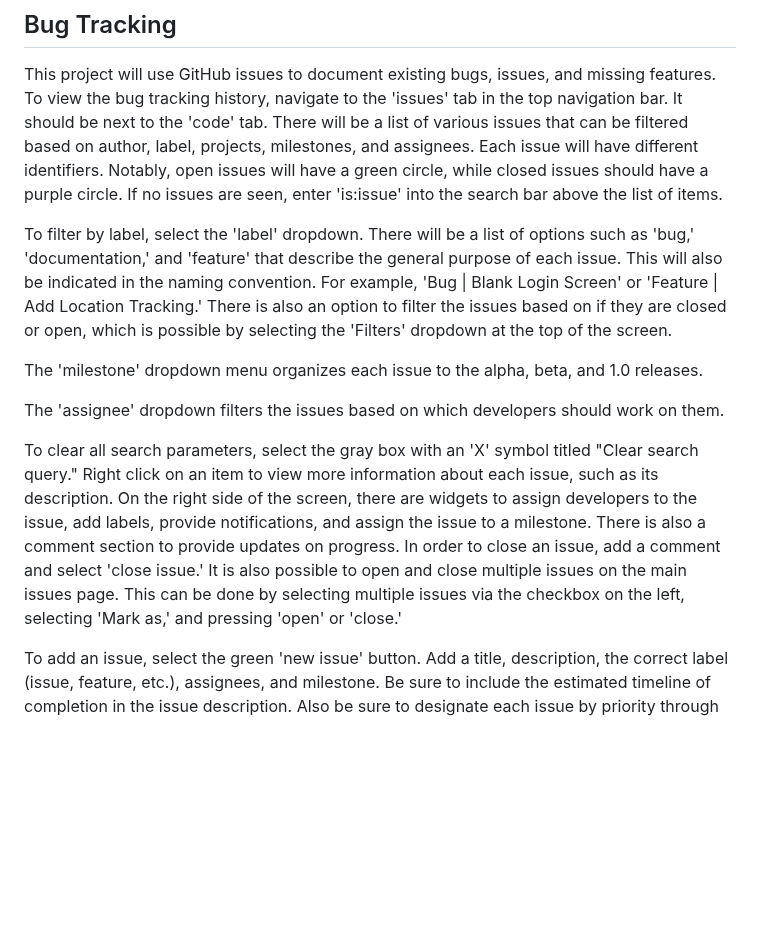
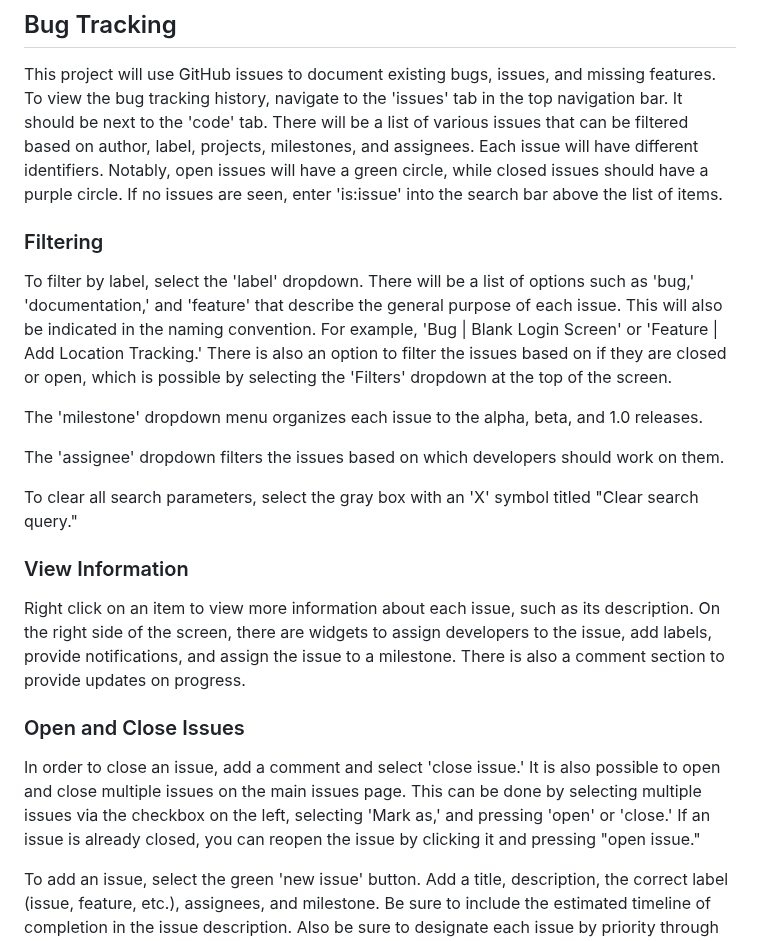
Before and after one commit to UMass-Events-Map/frontend, a Markdown page: README.md, the part around the change. Drawn GitHub-style; blank space fills up the shorter version.

Commit message:
Format Bug Tracking in README.md

```diff
--- a/README.md
+++ b/README.md
@@ -37,14 +37,22 @@
 
 This project will use GitHub issues to document existing bugs, issues, and missing features. To view the bug tracking history, navigate to the 'issues' tab in the top navigation bar. It should be next to the 'code' tab. There will be a list of various issues that can be filtered based on author, label, projects, milestones, and assignees. Each issue will have different identifiers. Notably, open issues will have a green circle, while closed issues should have a purple circle. If no issues are seen, enter 'is:issue' into the search bar above the list of items.
 
+### Filtering
+
 To filter by label, select the 'label' dropdown. There will be a list of options such as 'bug,' 'documentation,' and 'feature' that describe the general purpose of each issue. This will also be indicated in the naming convention. For example, 'Bug | Blank Login Screen' or 'Feature | Add Location Tracking.' There is also an option to filter the issues based on if they are closed or open, which is possible by selecting the 'Filters' dropdown at the top of the screen.
 
 The 'milestone' dropdown menu organizes each issue to the alpha, beta, and 1.0 releases.
 
 The 'assignee' dropdown filters the issues based on which developers should work on them.
 
-To clear all search parameters, select the gray box with an 'X' symbol titled "Clear search query." Right click on an item to view more information about each issue, such as its description. On the right side of the screen, there are widgets to assign developers to the issue, add labels, provide notifications, and assign the issue to a milestone. There is also a comment section to provide updates on progress.
-In order to close an issue, add a comment and select 'close issue.' It is also possible to open and close multiple issues on the main issues page. This can be done by selecting multiple issues via the checkbox on the left, selecting 'Mark as,' and pressing 'open' or 'close.'
+To clear all search parameters, select the gray box with an 'X' symbol titled "Clear search query."
+
+### View Information
+
+Right click on an item to view more information about each issue, such as its description. On the right side of the screen, there are widgets to assign developers to the issue, add labels, provide notifications, and assign the issue to a milestone. There is also a comment section to provide updates on progress.
+
+### Open and Close Issues
+In order to close an issue, add a comment and select 'close issue.' It is also possible to open and close multiple issues on the main issues page. This can be done by selecting multiple issues via the checkbox on the left, selecting 'Mark as,' and pressing 'open' or 'close.' If an issue is already closed, you can reopen the issue by clicking it and pressing "open issue."
 
 To add an issue, select the green 'new issue' button. Add a title, description, the correct label (issue, feature, etc.), assignees, and milestone. Be sure to include the estimated timeline of completion in the issue description. Also be sure to designate each issue by priority through labels (high, medium, low). Afterwards, you should be good to go!
 
```
